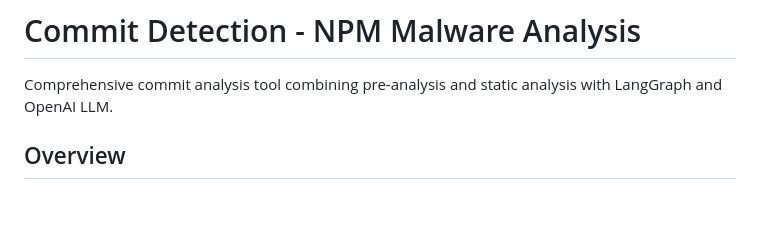
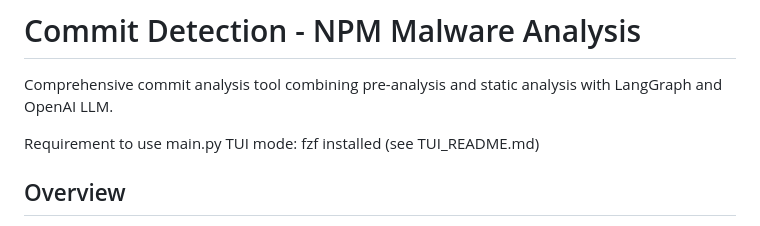
Before and after one commit to JakeClark-chan/npm_commit_detection, a Markdown page: README.md, the part around the change. GitHub-like rendering; blank space fills up the shorter version.

Commit message:
Add requirement note for fzf installation in README

```diff
--- a/README.md
+++ b/README.md
@@ -1,6 +1,8 @@
 # Commit Detection - NPM Malware Analysis
 
 Comprehensive commit analysis tool combining pre-analysis and static analysis with LangGraph and OpenAI LLM.
+
+Requirement to use main.py TUI mode: fzf installed (see TUI_README.md)
 
 ## Overview
 
```
